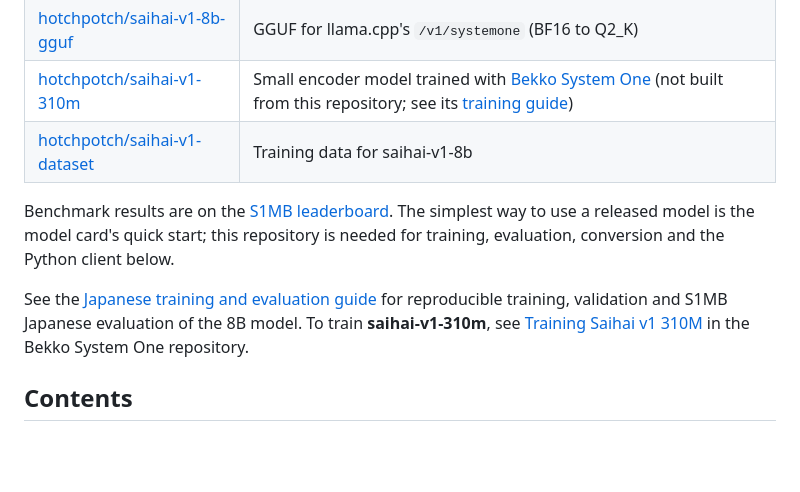
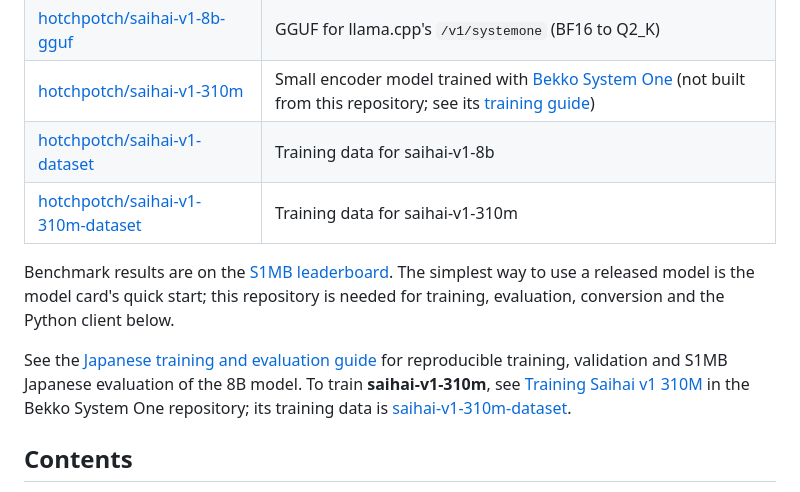
Before and after one commit to hotchpotch/saihai, a Markdown page: README.md, the part around the change. Drawn GitHub-style; blank space fills up the shorter version.

Commit message:
Link the saihai-v1-310m training dataset
Co-Authored-By: Claude Opus 5.5 <noreply@anthropic.com>

```diff
--- a/README.md
+++ b/README.md
@@ -24,6 +24,7 @@ code used to build the released models. The request format follows llama.cpp's
 | [hotchpotch/saihai-v1-8b-gguf](https://huggingface.co/hotchpotch/saihai-v1-8b-gguf) | GGUF for llama.cpp's `/v1/systemone` (BF16 to Q2_K) |
 | [hotchpotch/saihai-v1-310m](https://huggingface.co/hotchpotch/saihai-v1-310m) | Small encoder model trained with [Bekko System One](https://github.com/hotchpotch/bekko-system-one) (not built from this repository; see its [training guide](https://github.com/hotchpotch/bekko-system-one/blob/main/docs/saihai-v1-310m.md)) |
 | [hotchpotch/saihai-v1-dataset](https://huggingface.co/datasets/hotchpotch/saihai-v1-dataset) | Training data for saihai-v1-8b |
+| [hotchpotch/saihai-v1-310m-dataset](https://huggingface.co/datasets/hotchpotch/saihai-v1-310m-dataset) | Training data for saihai-v1-310m |
 
 Benchmark results are on the
 [S1MB leaderboard](https://huggingface.co/spaces/hotchpotch/S1MB-leaderboard?category=japanese-v1).
@@ -35,7 +36,8 @@ See the [Japanese training and evaluation guide](docs/training-and-evaluation.md
 for reproducible training, validation and S1MB Japanese evaluation of the 8B
 model. To train **saihai-v1-310m**, see
 [Training Saihai v1 310M](https://github.com/hotchpotch/bekko-system-one/blob/main/docs/saihai-v1-310m.md)
-in the Bekko System One repository.
+in the Bekko System One repository; its training data is
+[saihai-v1-310m-dataset](https://huggingface.co/datasets/hotchpotch/saihai-v1-310m-dataset).
 
 ## Contents
 
```
